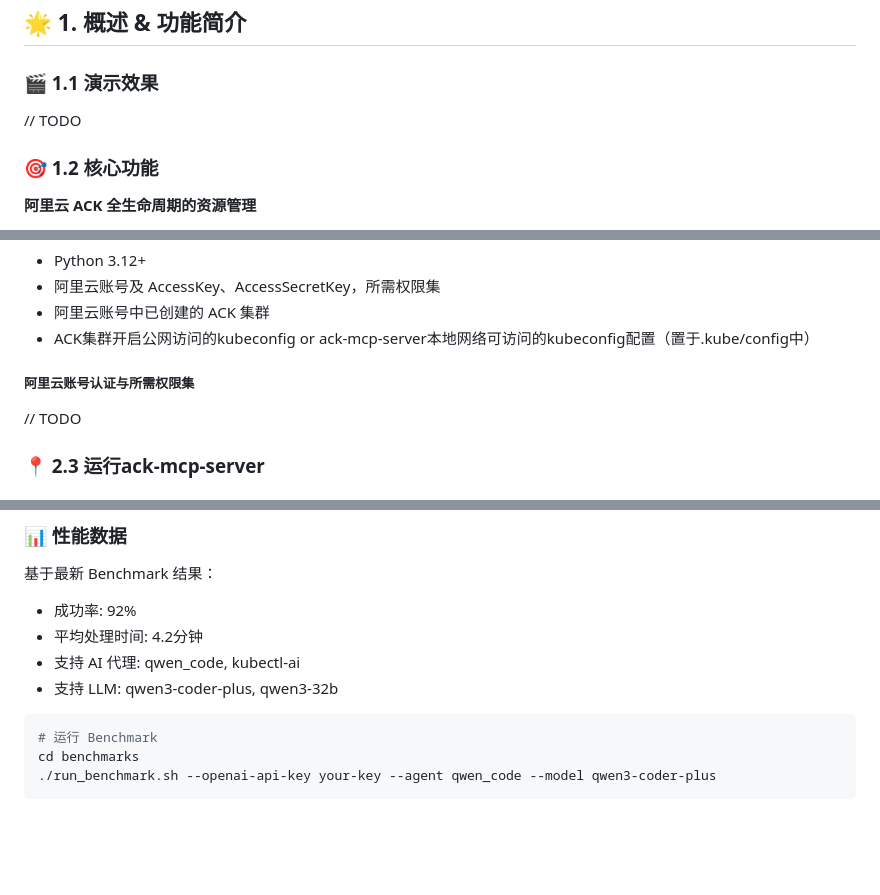
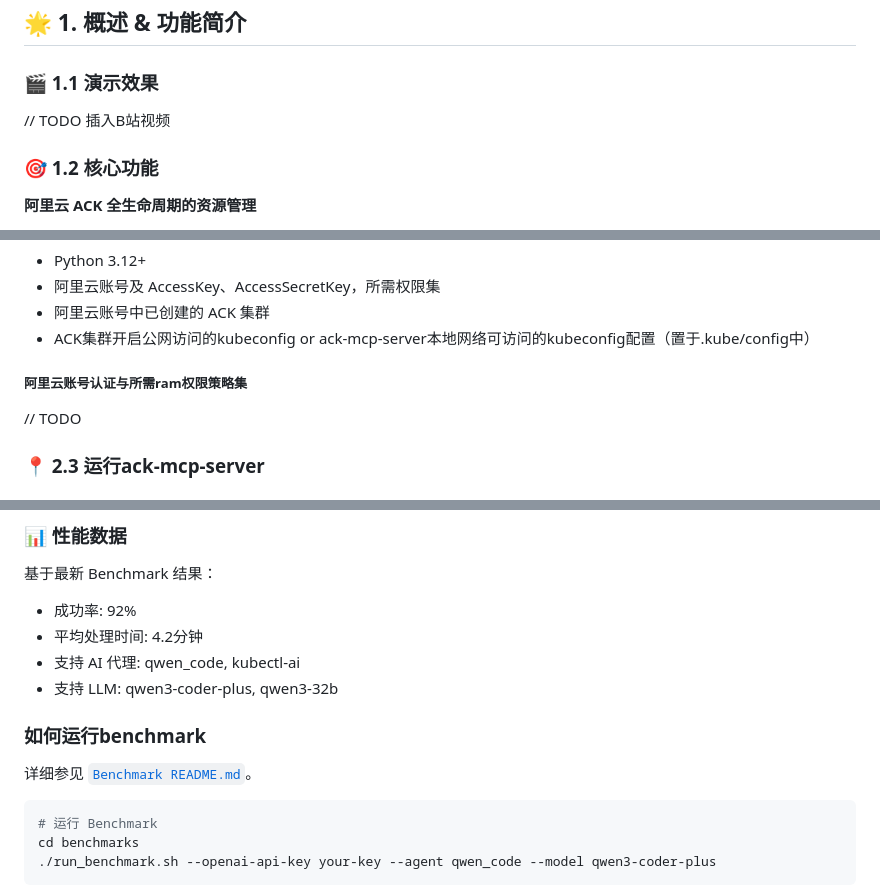
Before and after one commit to aliyun/alibabacloud-ack-mcp-server, a Markdown page: README.md, 3 parts joined by grey strips. Rendered like a GitHub page; blank space fills up the shorter version.

Commit message:
refine README

````diff
--- a/README.md
+++ b/README.md
@@ -21,7 +21,7 @@
 
 ### 🎬 1.1 演示效果
 
-// TODO
+// TODO 插入B站视频
 
 ### 🎯 1.2 核心功能
 
@@ -88,7 +88,7 @@
 - 阿里云账号中已创建的 ACK 集群
 - ACK集群开启公网访问的kubeconfig or ack-mcp-server本地网络可访问的kubeconfig配置（置于.kube/config中）
 
-#####  阿里云账号认证与所需权限集
+#####  阿里云账号认证与所需ram权限策略集
 
 // TODO
 
@@ -297,6 +297,10 @@ make test
 - 支持 AI 代理: qwen_code, kubectl-ai
 - 支持 LLM: qwen3-coder-plus, qwen3-32b
 
+### 如何运行benchmark
+
+详细参见 [`Benchmark README.md`](./benchmarks/README.md)。
+
 ```bash
 # 运行 Benchmark
 cd benchmarks
````
Also changed, not shown: benchmarks/README.md (+1 -0 lines).
